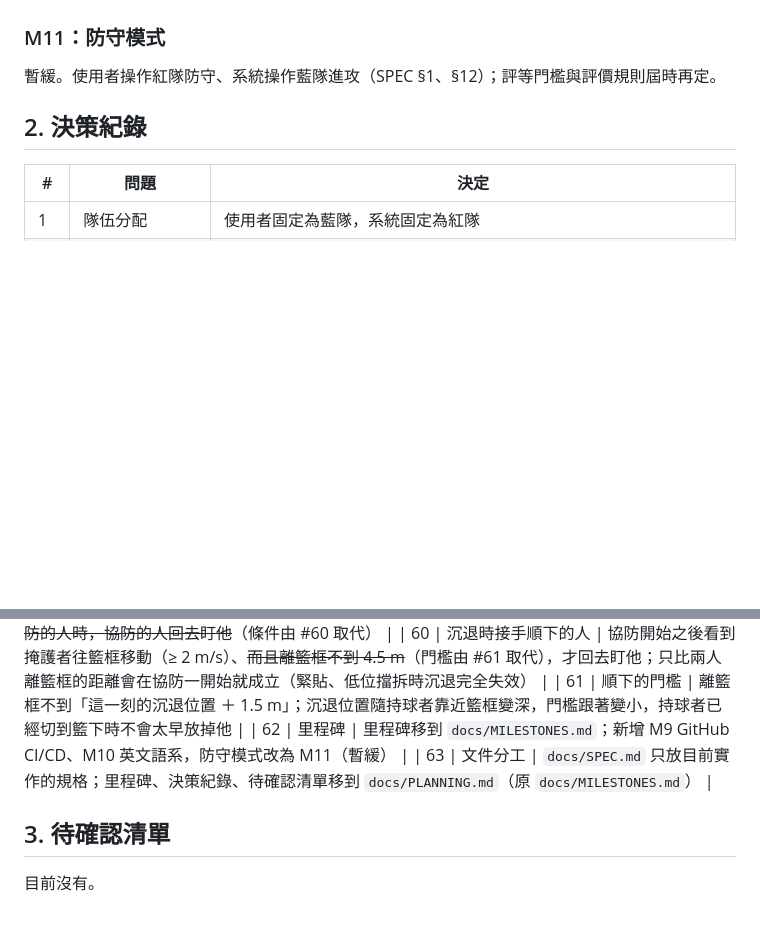
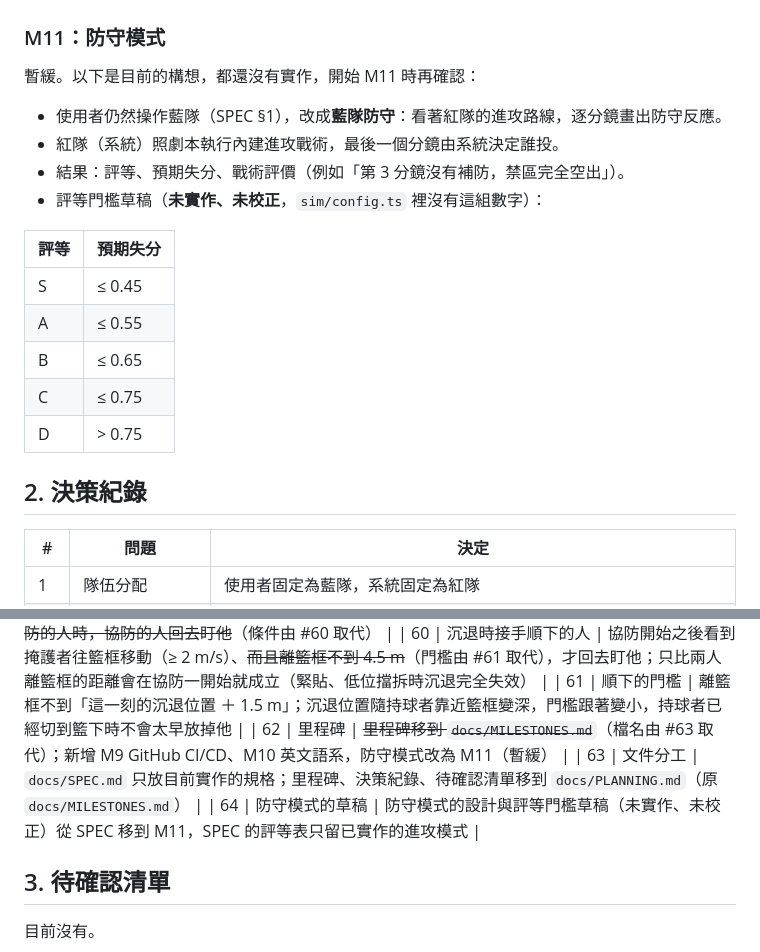
Before and after one commit to burgess1109/halfcourt-tactics, a Markdown page: docs/PLANNING.md, 2 parts joined by grey strips. GitHub-like rendering; blank space fills up the shorter version.

Commit message:
Move unimplemented defense-mode design out of SPEC into M11; mark superseded decision #62
Co-Authored-By: Claude Opus 5.5 <noreply@anthropic.com>

```diff
--- a/docs/PLANNING.md
+++ b/docs/PLANNING.md
@@ -45,7 +45,20 @@
 
 ### M11：防守模式
 
-暫緩。使用者操作紅隊防守、系統操作藍隊進攻（SPEC §1、§12）；評等門檻與評價規則屆時再定。
+暫緩。以下是目前的構想，都還沒有實作，開始 M11 時再確認：
+
+- 使用者仍然操作藍隊（SPEC §1），改成**藍隊防守**：看著紅隊的進攻路線，逐分鏡畫出防守反應。
+- 紅隊（系統）照劇本執行內建進攻戰術，最後一個分鏡由系統決定誰投。
+- 結果：評等、預期失分、戰術評價（例如「第 3 分鏡沒有補防，禁區完全空出」）。
+- 評等門檻草稿（**未實作、未校正**，`sim/config.ts` 裡沒有這組數字）：
+
+| 評等 | 預期失分 |
+|---|---|
+| S | ≤ 0.45 |
+| A | ≤ 0.55 |
+| B | ≤ 0.65 |
+| C | ≤ 0.75 |
+| D | > 0.75 |
 
 ## 2. 決策紀錄
 
@@ -114,8 +127,9 @@
 | 59 | 協防 / 補防的時間點 | 開始與結束都用 0.2 秒前的紅藍位置比較（原本結束時拿紅隊現在的位置，補防常在開始的同一格就結束）；~~連帶修正沉退：掩護者順下快超過協防的人時，協防的人回去盯他~~（條件由 #60 取代） |
 | 60 | 沉退時接手順下的人 | 協防開始之後看到掩護者往籃框移動（≥ 2 m/s）、~~而且離籃框不到 4.5 m~~（門檻由 #61 取代），才回去盯他；只比兩人離籃框的距離會在協防一開始就成立（緊貼、低位擋拆時沉退完全失效） |
 | 61 | 順下的門檻 | 離籃框不到「這一刻的沉退位置 ＋ 1.5 m」；沉退位置隨持球者靠近籃框變深，門檻跟著變小，持球者已經切到籃下時不會太早放掉他 |
-| 62 | 里程碑 | 里程碑移到 `docs/MILESTONES.md`；新增 M9 GitHub CI/CD、M10 英文語系，防守模式改為 M11（暫緩） |
+| 62 | 里程碑 | ~~里程碑移到 `docs/MILESTONES.md`~~（檔名由 #63 取代）；新增 M9 GitHub CI/CD、M10 英文語系，防守模式改為 M11（暫緩） |
 | 63 | 文件分工 | `docs/SPEC.md` 只放目前實作的規格；里程碑、決策紀錄、待確認清單移到 `docs/PLANNING.md`（原 `docs/MILESTONES.md`） |
+| 64 | 防守模式的草稿 | 防守模式的設計與評等門檻草稿（未實作、未校正）從 SPEC 移到 M11，SPEC 的評等表只留已實作的進攻模式 |
 
 ## 3. 待確認清單
 
```
Also changed, not shown: docs/SPEC.md (+11 -13 lines).
